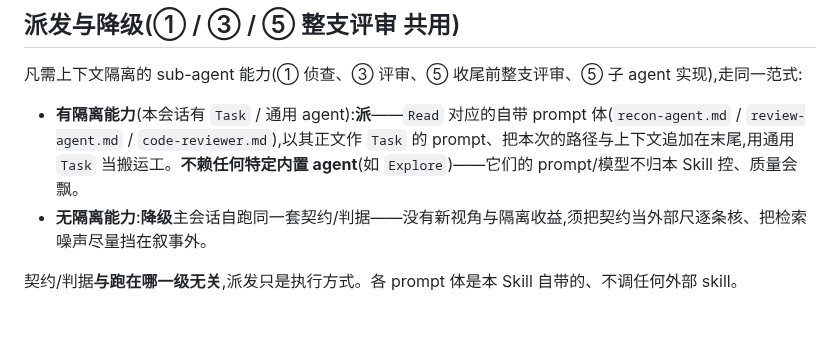
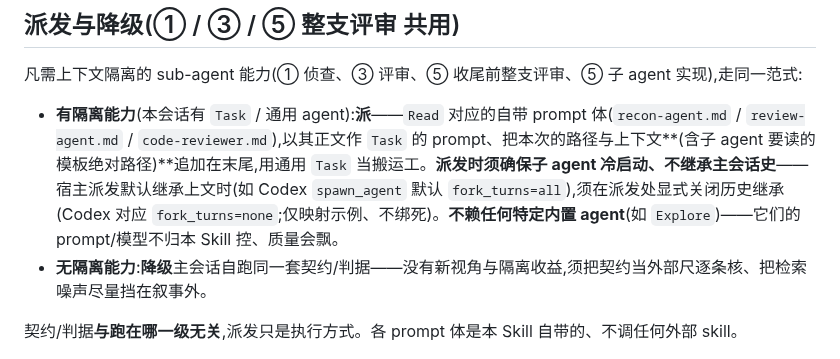
Before and after one commit to LljForge/skill-forge, a Markdown page: skills/recon-driven-dev/SKILL.md, the part around the change. Rendered like a GitHub page; blank space fills up the shorter version.

Commit message:
feat(recon-driven-dev): 派发段补隔离契约+模板绝对路径配套(引擎无关化批次1)
Co-Authored-By: Claude Opus 4.8 <noreply@anthropic.com>

```diff
--- a/skills/recon-driven-dev/SKILL.md
+++ b/skills/recon-driven-dev/SKILL.md
@@ -35,7 +35,7 @@ description: 开发任务的自包含五阶段流水线(定向分析→需求+
 
 凡需上下文隔离的 sub-agent 能力(① 侦查、③ 评审、⑤ 收尾前整支评审、⑤ 子 agent 实现),走同一范式:
 
-- **有隔离能力**(本会话有 `Task` / 通用 agent):**派**——`Read` 对应的自带 prompt 体(`recon-agent.md` / `review-agent.md` / `code-reviewer.md`),以其正文作 `Task` 的 prompt、把本次的路径与上下文追加在末尾,用通用 `Task` 当搬运工。**不赖任何特定内置 agent**(如 `Explore`)——它们的 prompt/模型不归本 Skill 控、质量会飘。
+- **有隔离能力**(本会话有 `Task` / 通用 agent):**派**——`Read` 对应的自带 prompt 体(`recon-agent.md` / `review-agent.md` / `code-reviewer.md`),以其正文作 `Task` 的 prompt、把本次的路径与上下文**(含子 agent 要读的模板绝对路径)**追加在末尾,用通用 `Task` 当搬运工。**派发时须确保子 agent 冷启动、不继承主会话史**——宿主派发默认继承上文时(如 Codex `spawn_agent` 默认 `fork_turns=all`),须在派发处显式关闭历史继承(Codex 对应 `fork_turns=none`;仅映射示例、不绑死)。**不赖任何特定内置 agent**(如 `Explore`)——它们的 prompt/模型不归本 Skill 控、质量会飘。
 - **无隔离能力**:**降级**主会话自跑同一套契约/判据——没有新视角与隔离收益,须把契约当外部尺逐条核、把检索噪声尽量挡在叙事外。
 
 契约/判据**与跑在哪一级无关**,派发只是执行方式。各 prompt 体是本 Skill 自带的、不调任何外部 skill。
```
